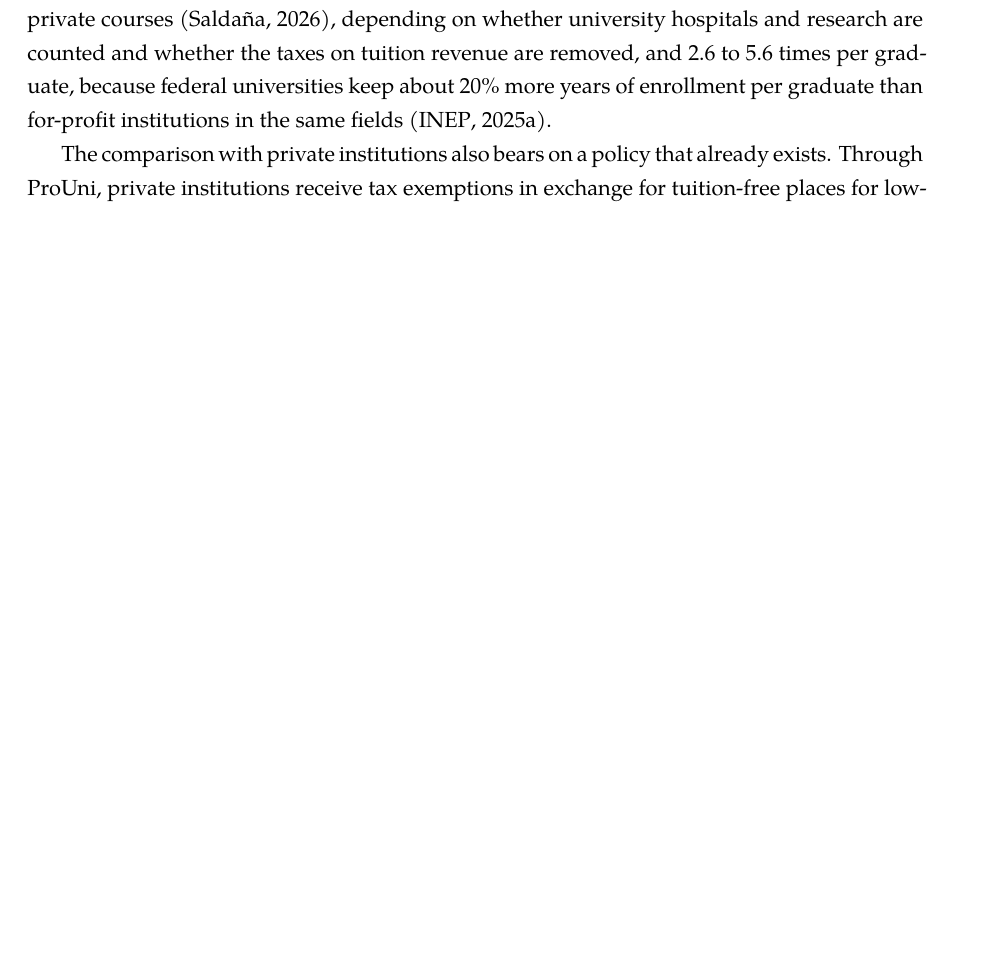
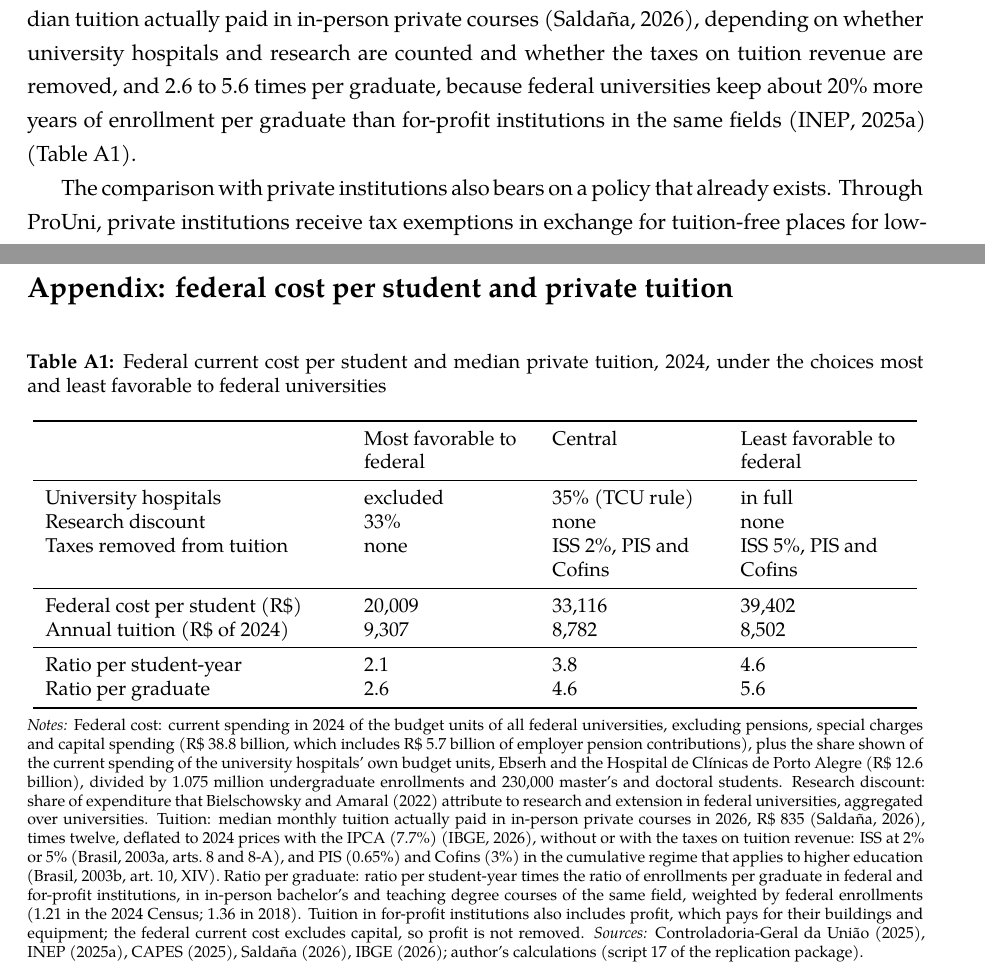
Before and after one commit to Caioalexnes/higher-education-analysis, a LaTeX paper (paper/paper.tex): part of page 18 of 24 before the commit and two parts of pages 18 and 25 of 25 after it, the two joined at a grey line, cut so that both start at the same text, the shorter picture padded with empty space. Compiled offline with XeLaTeX.

Commit message:
Appendix Table A1: federal cost per student and private tuition under alternative choices

```diff
--- a/paper/paper.tex
+++ b/paper/paper.tex
@@ -24,6 +24,8 @@
 \author{Caio A. F. Cunha\thanks{Independent researcher. ORCID: \href{https://orcid.org/0009-0008-2153-901X}{0009-0008-2153-901X}. Data, code and replication instructions: \url{https://github.com/Caioalexnes/higher-education-analysis}.}}
 \date{Working paper, draft v0.7, November 2026}
 
+\setlength{\emergencystretch}{2em}
+\usepackage{array}
 \begin{document}
 \maketitle
 
@@ -286,7 +288,7 @@ Among the 66 federal universities with sufficient data, current cost per in-pers
 
 The main result holds across specifications, samples and the two editions computed with the current method: about four fifths of the advantage of federal graduates at graduation was present at entry. What remains is a value-added advantage of about a fifth of a student standard deviation in 2022 and 2023, larger than in earlier editions once they are computed with the same method. That federal universities spend considerably more per student than private institutions, and that spending more does not predict more value added across federal universities, suggests that the additional cost buys little additional learning as measured by Enade.
 
-Several limitations qualify these conclusions. The IDD only controls for what the Enem measures; unobserved differences in motivation, effort or study conditions between federal and private students, such as the time available for study during the course, would bias the value-added gap, most likely in favor of the more selective federal courses, which would strengthen the conclusion that the gap is mostly selection. The model behind the IDD also assumes that course effects are unrelated to students' Enem scores; if better courses attract students with higher scores, the Enem coefficients absorb part of the course effect and the IDD understates the value added of selective courses. The current IDD shrinks the effects of small courses, as shown in Section~\ref{sec:method_change}. The recomputation of the earlier editions shows that the federal advantage grew between 2016 and 2023, but the reasons for this growth are not examined here. The IDD is computed only for graduates with a recovered Enem score, whose share differs across categories and editions. Enade measures learning in a single exam that has no consequences for students, and differences in effort across institutions cannot be ruled out. The analysis is at the course level because public microdata do not link individual scores to individual characteristics; access to identified data through INEP's protected-data service would allow student-level estimates with richer controls. Finally, the analysis compares the federal sector with the for-profit private sector, which serves a different population and charges tuition; a comparison of costs between the two sectors depends on how research, pensions and the tuition paid in the private sector are treated \citep{bielschowsky2022}. With 2024 budget data for all federal universities \citep{cgu2024}, current spending per student, including graduate students, is 2.1 to 4.6 times the median tuition actually paid in in-person private courses \citep{hoper2026}, depending on whether university hospitals and research are counted and whether the taxes on tuition revenue are removed, and 2.6 to 5.6 times per graduate, because federal universities keep about 20\% more years of enrollment per graduate than for-profit institutions in the same fields \citep{inepcenso}.
+Several limitations qualify these conclusions. The IDD only controls for what the Enem measures; unobserved differences in motivation, effort or study conditions between federal and private students, such as the time available for study during the course, would bias the value-added gap, most likely in favor of the more selective federal courses, which would strengthen the conclusion that the gap is mostly selection. The model behind the IDD also assumes that course effects are unrelated to students' Enem scores; if better courses attract students with higher scores, the Enem coefficients absorb part of the course effect and the IDD understates the value added of selective courses. The current IDD shrinks the effects of small courses, as shown in Section~\ref{sec:method_change}. The recomputation of the earlier editions shows that the federal advantage grew between 2016 and 2023, but the reasons for this growth are not examined here. The IDD is computed only for graduates with a recovered Enem score, whose share differs across categories and editions. Enade measures learning in a single exam that has no consequences for students, and differences in effort across institutions cannot be ruled out. The analysis is at the course level because public microdata do not link individual scores to individual characteristics; access to identified data through INEP's protected-data service would allow student-level estimates with richer controls. Finally, the analysis compares the federal sector with the for-profit private sector, which serves a different population and charges tuition; a comparison of costs between the two sectors depends on how research, pensions and the tuition paid in the private sector are treated \citep{bielschowsky2022}. With 2024 budget data for all federal universities \citep{cgu2024}, current spending per student, including graduate students, is 2.1 to 4.6 times the median tuition actually paid in in-person private courses \citep{hoper2026}, depending on whether university hospitals and research are counted and whether the taxes on tuition revenue are removed, and 2.6 to 5.6 times per graduate, because federal universities keep about 20\% more years of enrollment per graduate than for-profit institutions in the same fields \citep{inepcenso} (Table~\ref{tab:scenarios}).
 
 The comparison with private institutions also bears on a policy that already exists. Through ProUni, private institutions receive tax exemptions in exchange for tuition-free places for low-income students, who are admitted on their Enem scores. \citet{almeida2022} put the program's tax expenditure at about R\$~13.5 billion between 2005 and 2017, at 2020 prices, for 2.2 million scholarship-years, or about R\$~6,000 per scholarship-year. In the Enade editions from 2012 to 2014, ProUni scholarship holders scored above their classmates in the same course and institution \citep{wainer2018}. Because ProUni scholarship holders are pre-selected on their Enem results \citep[art.~3]{lei11096}, this is what the selection explanation predicts: within the same course, the students selected on the admission exam score higher at graduation. These results do not show that ProUni students learn as much as they would in a federal university: the comparison is with classmates, not with federal students, scholarship holders are selected on their Enem scores, and the tax expenditure is not the full cost of their education. Together with the small value-added gap documented here, they suggest that the cost of a place in a federal university should be compared with that of alternatives such as ProUni, and not only with the tuition of a private course.
 
@@ -310,4 +312,34 @@ The author received no funding for this work and reports no competing interests.
 \bibliographystyle{plainnat}
 \bibliography{refs}
 
+\clearpage
+\appendix
+\renewcommand{\thetable}{A\arabic{table}}
+\setcounter{table}{0}
+\section*{Appendix: federal cost per student and private tuition}
+\addcontentsline{toc}{section}{Appendix}
+
+\begin{table}[!htbp]
+\centering\small
+\caption{Federal current cost per student and median private tuition, 2024, under the choices most and least favorable to federal universities}\label{tab:scenarios}
+\begin{tabular}{>{\raggedright\arraybackslash}p{5.2cm}>{\raggedright\arraybackslash}p{2.9cm}>{\raggedright\arraybackslash}p{2.9cm}>{\raggedright\arraybackslash}p{2.9cm}}
+\toprule
+ & Most favorable to federal & Central & Least favorable to federal \\
+\midrule
+University hospitals & excluded & 35\% (TCU rule) & in full \\
+Research discount & 33\% & none & none \\
+Taxes removed from tuition & none & ISS 2\%, PIS and Cofins & ISS 5\%, PIS and Cofins \\
+\midrule
+Federal cost per student (R\$) & 20,009 & 33,116 & 39,402 \\
+Annual tuition (R\$ of 2024) & 9,307 & 8,782 & 8,502 \\
+\midrule
+Ratio per student-year & 2.1 & 3.8 & 4.6 \\
+Ratio per graduate & 2.6 & 4.6 & 5.6 \\
+\bottomrule
+\end{tabular}
+\begin{minipage}{\linewidth}\vspace{0.4em}\scriptsize
+\textit{Notes:} Federal cost: current spending in 2024 of the budget units of all federal universities, excluding pensions, special charges and capital spending (R\$~38.8 billion, which includes R\$~5.7 billion of employer pension contributions), plus the share shown of the current spending of the university hospitals' own budget units, Ebserh and the Hospital de Cl\'inicas de Porto Alegre (R\$~12.6 billion), divided by 1.075 million undergraduate enrollments and 230,000 master's and doctoral students. Research discount: share of expenditure that \citet{bielschowsky2022} attribute to research and extension in federal universities, aggregated over universities. Tuition: median monthly tuition actually paid in in-person private courses in 2026, R\$~835 \citep{hoper2026}, times twelve, deflated to 2024 prices with the IPCA (7.7\%) \citep{ibgeipca}, without or with the taxes on tuition revenue: ISS at 2\% or 5\% \citep[arts.~8 and~8-A]{lc116}, and PIS (0.65\%) and Cofins (3\%) in the cumulative regime that applies to higher education \citep[art.~10, XIV]{lei10833}. Ratio per graduate: ratio per student-year times the ratio of enrollments per graduate in federal and for-profit institutions, in in-person bachelor's and teaching degree courses of the same field, weighted by federal enrollments (1.21 in the 2024 Census; 1.36 in 2018). Tuition in for-profit institutions also includes profit, which pays for their buildings and equipment; the federal current cost excludes capital, so profit is not removed. \textit{Sources:} \citet{cgu2024}, \citet{inepcenso}, \citet{capes2024}, \citet{hoper2026}, \citet{ibgeipca}; author's calculations (script 17 of the replication package).
+\end{minipage}
+\end{table}
+
 \end{document}
```
Also changed, not shown: paper/refs.bib (+22 -0 lines), README.md, paper/paper.pdf.
